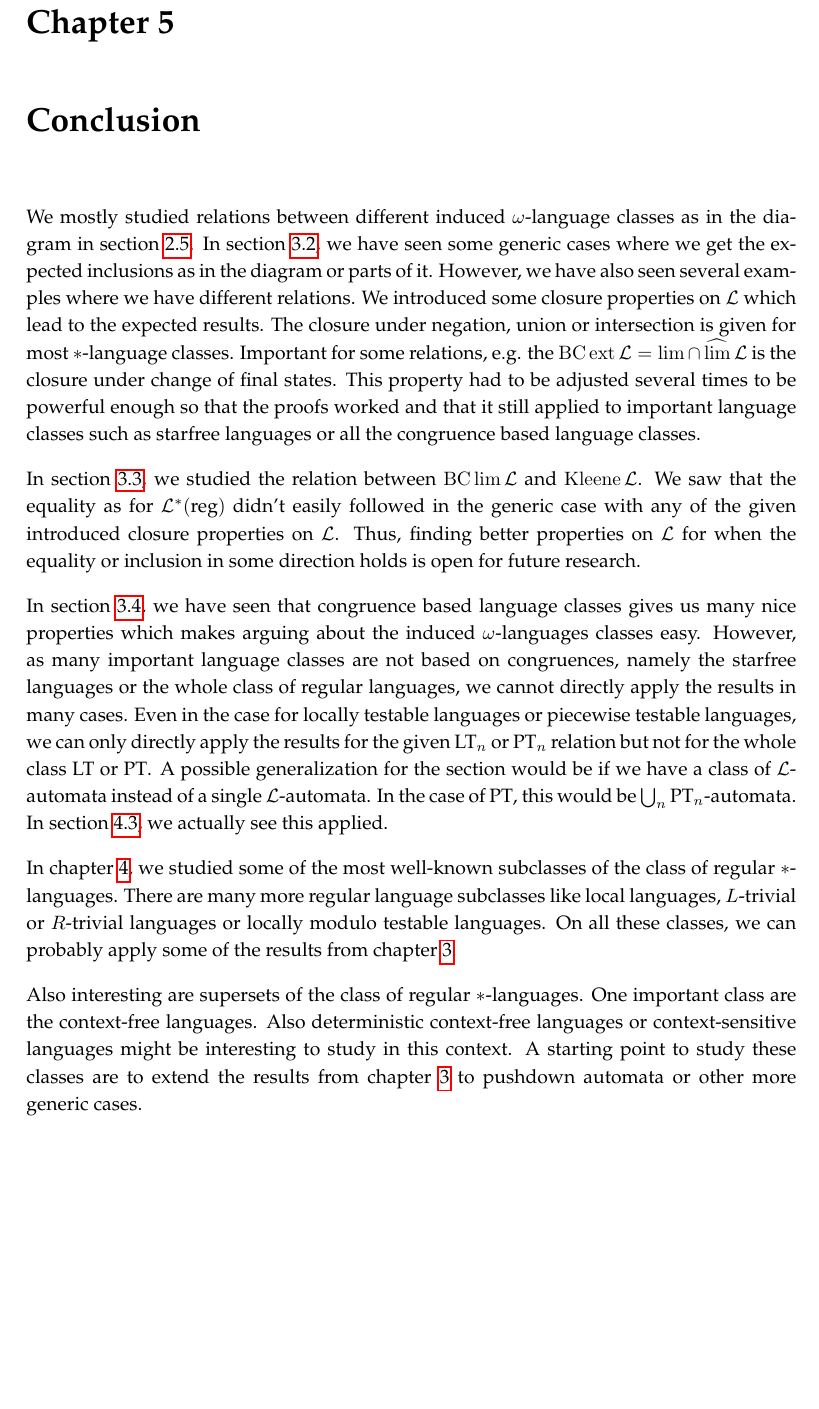
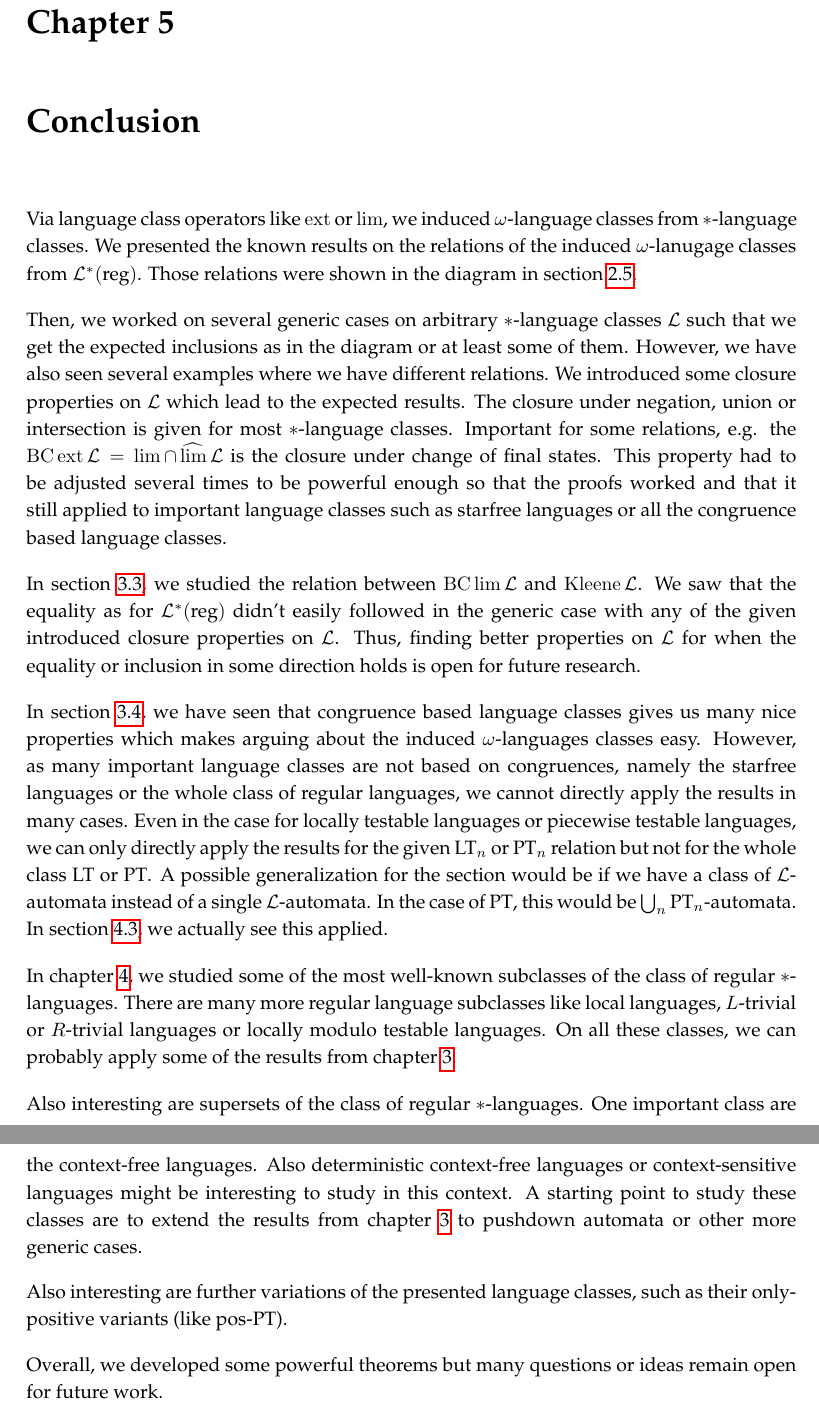
Before and after one commit to albertz/diplom-thesis-automata, a LaTeX document (index.tex, which reads conclusion.tex): part of page 74 of 76 before the commit and two parts of pages 74 and 75 of 77 after it, the two joined at a grey line, cut so that both start at the same text, the shorter picture padded with empty space. Compiled offline with pdfLaTeX.

Commit message:
more omega

```diff
--- a/conclusion.tex
+++ b/conclusion.tex
@@ -2,7 +2,9 @@
 \section{Conclusion}
 \label{chapter:conclusion}
 
-We mostly studied relations between different induced $\omega$-language classes as in the diagram in \cref{regomega-diagram}. In \cref{gen:section:classification}, we have seen some generic cases where we get the expected inclusions as in the diagram or parts of it. However, we have also seen several examples where we have different relations. We introduced some closure properties on $\Lang$ which lead to the expected results. The closure under negation, union or intersection is given for most $*$-language classes. Important for some relations, e.g. the $\BC \ext \Lang = \lim \cap \dlim \Lang$ is the closure under change of final states. This property had to be adjusted several times to be powerful enough so that the proofs worked and that it still applied to important language classes such as starfree languages or all the congruence based language classes.
+Via language class operators like $\ext$ or $\lim$, we induced $\omega$-language classes from $*$-language classes. We presented the known results on the relations of the induced $\omega$-lanugage classes from $\Langreg$. Those relations were shown in the diagram in \cref{regomega-diagram}.
+
+Then, we worked on several generic cases on arbitrary $*$-language classes $\Lang$ such that we get the expected inclusions as in the diagram or at least some of them. However, we have also seen several examples where we have different relations. We introduced some closure properties on $\Lang$ which lead to the expected results. The closure under negation, union or intersection is given for most $*$-language classes. Important for some relations, e.g. the $\BC \ext \Lang = \lim \cap \dlim \Lang$ is the closure under change of final states. This property had to be adjusted several times to be powerful enough so that the proofs worked and that it still applied to important language classes such as starfree languages or all the congruence based language classes.
 
 In \cref{gen:section:kleene}, we studied the relation between $\BC \lim \Lang$ and $\Kleene \Lang$. We saw that the equality as for $\Langreg$ didn't easily followed in the generic case with any of the given introduced closure properties on $\Lang$. Thus, finding better properties on $\Lang$ for when the equality or inclusion in some direction holds is open for future research.
 
@@ -11,3 +13,7 @@ In \cref{gen:R}, we have seen that congruence based language classes gives us ma
 In \cref{concrete-results}, we studied some of the most well-known subclasses of the class of regular $*$-languages. There are many more regular language subclasses like local languages, $L$-trivial or $R$-trivial languages or locally modulo testable languages. On all these classes, we can probably apply some of the results from \cref{general-results}.
 
 Also interesting are supersets of the class of regular $*$-languages. One important class are the context-free languages. Also deterministic context-free languages or context-sensitive languages might be interesting to study in this context. A starting point to study these classes are to extend the results from \cref{general-results} to pushdown automata or other more generic cases.
+
+Also interesting are further variations of the presented language classes, such as their only-positive variants (like $\posPT$).
+
+Overall, we developed some powerful theorems but many questions or ideas remain open for future work.
```
Also changed, not shown: index.pdf.
